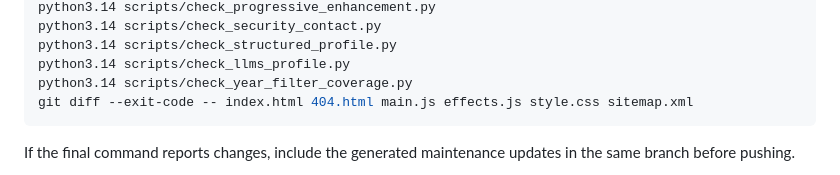
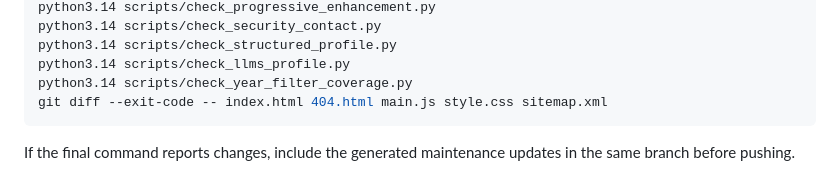
Before and after one commit to sakai1250/sakai1250.github.io, a Markdown page: README.md, the part around the change. GitHub-like rendering.

Commit message:
Align local validation with active site assets

````diff
--- a/README.md
+++ b/README.md
@@ -57,7 +57,7 @@ python3.14 scripts/check_security_contact.py
 python3.14 scripts/check_structured_profile.py
 python3.14 scripts/check_llms_profile.py
 python3.14 scripts/check_year_filter_coverage.py
-git diff --exit-code -- index.html 404.html main.js effects.js style.css sitemap.xml
+git diff --exit-code -- index.html 404.html main.js style.css sitemap.xml
 ```
 
 If the final command reports changes, include the generated maintenance updates in the same branch before pushing.
````
